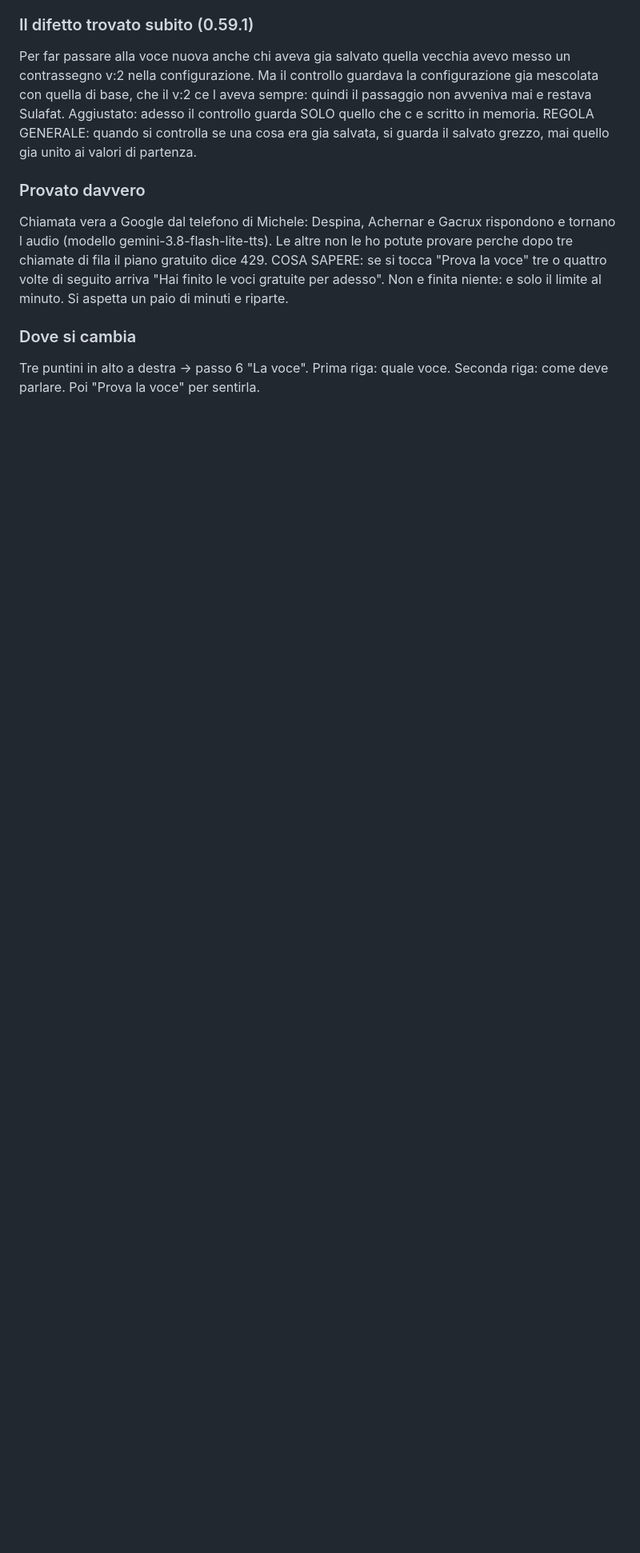
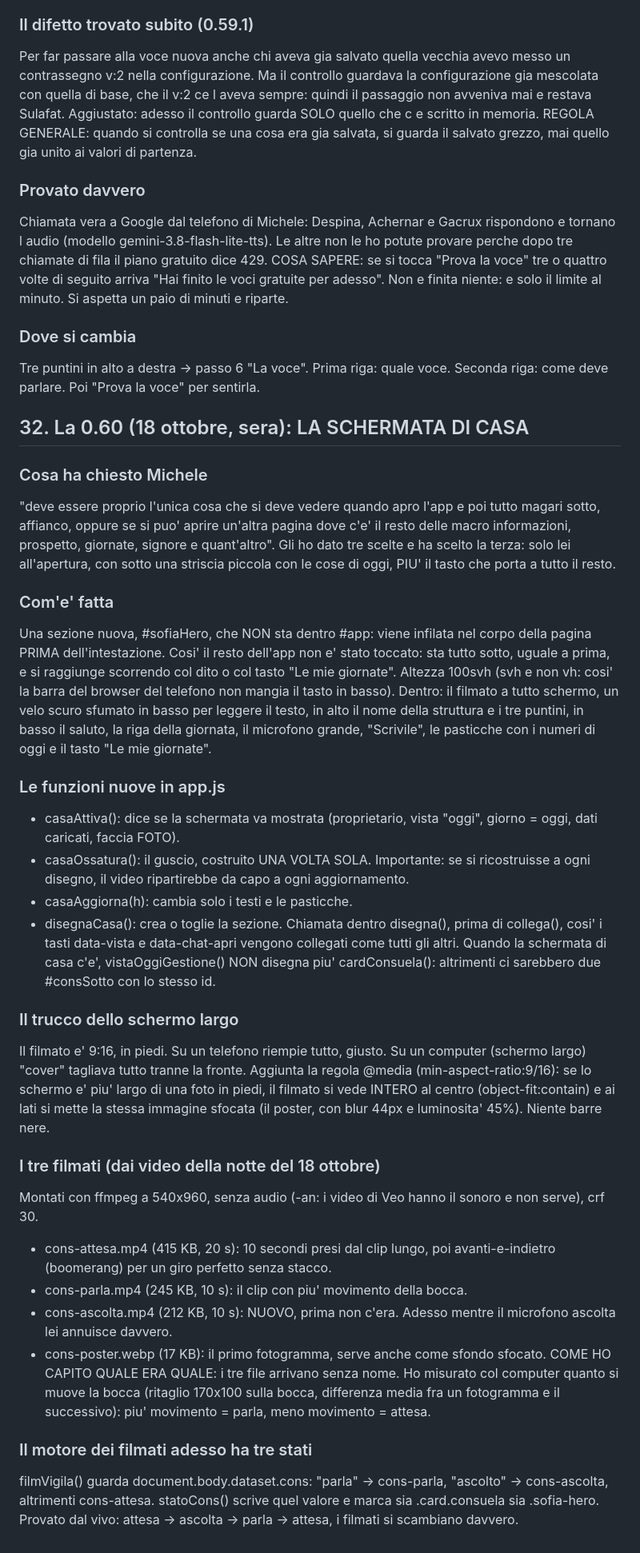
Before and after one commit to michelepegoli2210-hub/pulizie-stanze-ricci, a Markdown page: catalogo/specifiche-governante.md, the part around the change. Shown at 80% size. GitHub-like rendering; blank space fills up the shorter version.

Commit message:
specifiche: punto 32 (0.60, la schermata di casa)

```diff
--- a/catalogo/specifiche-governante.md
+++ b/catalogo/specifiche-governante.md
@@ -664,3 +664,37 @@ COSA SAPERE: se si tocca "Prova la voce" tre o quattro volte di seguito arriva "
 
 ### Dove si cambia
 Tre puntini in alto a destra -> passo 6 "La voce". Prima riga: quale voce. Seconda riga: come deve parlare. Poi "Prova la voce" per sentirla.
+
+## 32. La 0.60 (18 ottobre, sera): LA SCHERMATA DI CASA
+
+### Cosa ha chiesto Michele
+"deve essere proprio l'unica cosa che si deve vedere quando apro l'app e poi tutto magari sotto, affianco, oppure se si puo' aprire un'altra pagina dove c'e' il resto delle macro informazioni, prospetto, giornate, signore e quant'altro".
+Gli ho dato tre scelte e ha scelto la terza: solo lei all'apertura, con sotto una striscia piccola con le cose di oggi, PIU' il tasto che porta a tutto il resto.
+
+### Com'e' fatta
+Una sezione nuova, #sofiaHero, che NON sta dentro #app: viene infilata nel corpo della pagina PRIMA dell'intestazione. Cosi' il resto dell'app non e' stato toccato: sta tutto sotto, uguale a prima, e si raggiunge scorrendo col dito o col tasto "Le mie giornate".
+Altezza 100svh (svh e non vh: cosi' la barra del browser del telefono non mangia il tasto in basso).
+Dentro: il filmato a tutto schermo, un velo scuro sfumato in basso per leggere il testo, in alto il nome della struttura e i tre puntini, in basso il saluto, la riga della giornata, il microfono grande, "Scrivile", le pasticche con i numeri di oggi e il tasto "Le mie giornate".
+
+### Le funzioni nuove in app.js
+- casaAttiva(): dice se la schermata va mostrata (proprietario, vista "oggi", giorno = oggi, dati caricati, faccia FOTO).
+- casaOssatura(): il guscio, costruito UNA VOLTA SOLA. Importante: se si ricostruisse a ogni disegno, il video ripartirebbe da capo a ogni aggiornamento.
+- casaAggiorna(h): cambia solo i testi e le pasticche.
+- disegnaCasa(): crea o toglie la sezione. Chiamata dentro disegna(), prima di collega(), cosi' i tasti data-vista e data-chat-apri vengono collegati come tutti gli altri.
+Quando la schermata di casa c'e', vistaOggiGestione() NON disegna piu' cardConsuela(): altrimenti ci sarebbero due #consSotto con lo stesso id.
+
+### Il trucco dello schermo largo
+Il filmato e' 9:16, in piedi. Su un telefono riempie tutto, giusto. Su un computer (schermo largo) "cover" tagliava tutto tranne la fronte.
+Aggiunta la regola @media (min-aspect-ratio:9/16): se lo schermo e' piu' largo di una foto in piedi, il filmato si vede INTERO al centro (object-fit:contain) e ai lati si mette la stessa immagine sfocata (il poster, con blur 44px e luminosita' 45%). Niente barre nere.
+
+### I tre filmati (dai video della notte del 18 ottobre)
+Montati con ffmpeg a 540x960, senza audio (-an: i video di Veo hanno il sonoro e non serve), crf 30.
+- cons-attesa.mp4 (415 KB, 20 s): 10 secondi presi dal clip lungo, poi avanti-e-indietro (boomerang) per un giro perfetto senza stacco.
+- cons-parla.mp4 (245 KB, 10 s): il clip con piu' movimento della bocca.
+- cons-ascolta.mp4 (212 KB, 10 s): NUOVO, prima non c'era. Adesso mentre il microfono ascolta lei annuisce davvero.
+- cons-poster.webp (17 KB): il primo fotogramma, serve anche come sfondo sfocato.
+COME HO CAPITO QUALE ERA QUALE: i tre file arrivano senza nome. Ho misurato col computer quanto si muove la bocca (ritaglio 170x100 sulla bocca, differenza media fra un fotogramma e il successivo): piu' movimento = parla, meno movimento = attesa.
+
+### Il motore dei filmati adesso ha tre stati
+filmVigila() guarda document.body.dataset.cons: "parla" -> cons-parla, "ascolto" -> cons-ascolta, altrimenti cons-attesa. statoCons() scrive quel valore e marca sia .card.consuela sia .sofia-hero.
+Provato dal vivo: attesa -> ascolta -> parla -> attesa, i filmati si scambiano davvero.
```
